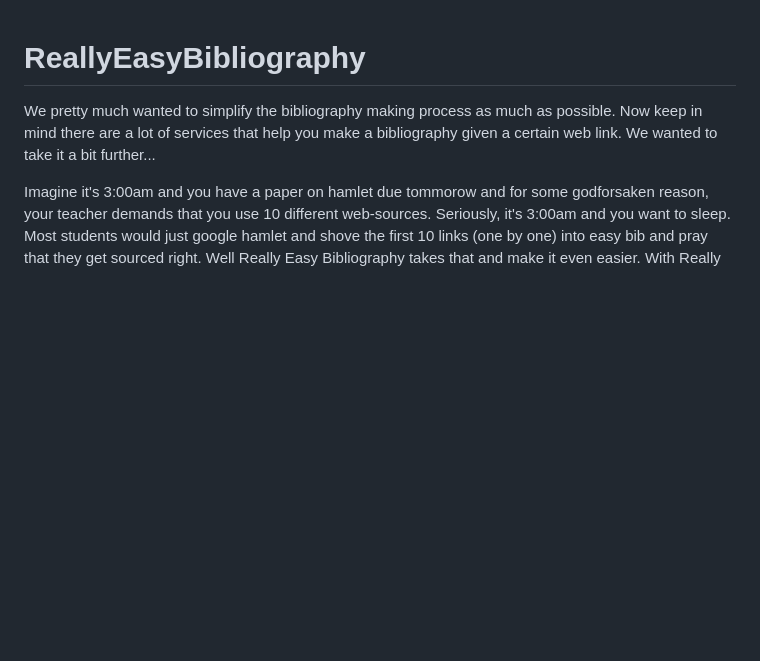
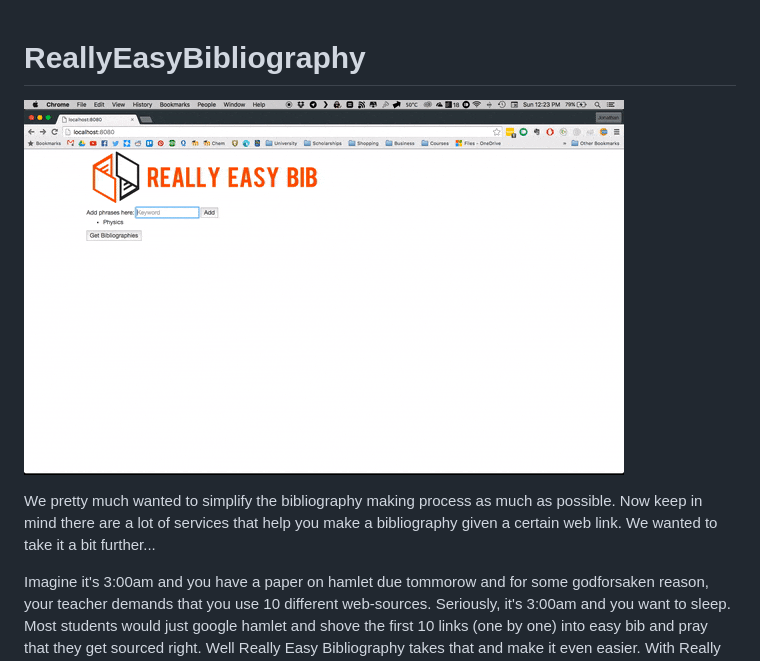
Before and after one commit to TT1103/ReallyEasyBibliography, a Markdown page: README.md, the part around the change. Rendered like a GitHub page; pictures changed too: imgs/ReallyEasyBibDemo.gif (added); blank space fills up the shorter version.

Commit message:
added to raedme

```diff
--- a/README.md
+++ b/README.md
@@ -1,4 +1,6 @@
 # ReallyEasyBibliography
+
+![Gif Demo](/imgs/ReallyEasyBibDemo.gif?raw=true "Demo")
 
 We pretty much wanted to simplify the bibliography making process as much as possible. Now keep in mind there are a lot of services that help you make a bibliography given a certain web link. We wanted to take it a bit further...
 
```
